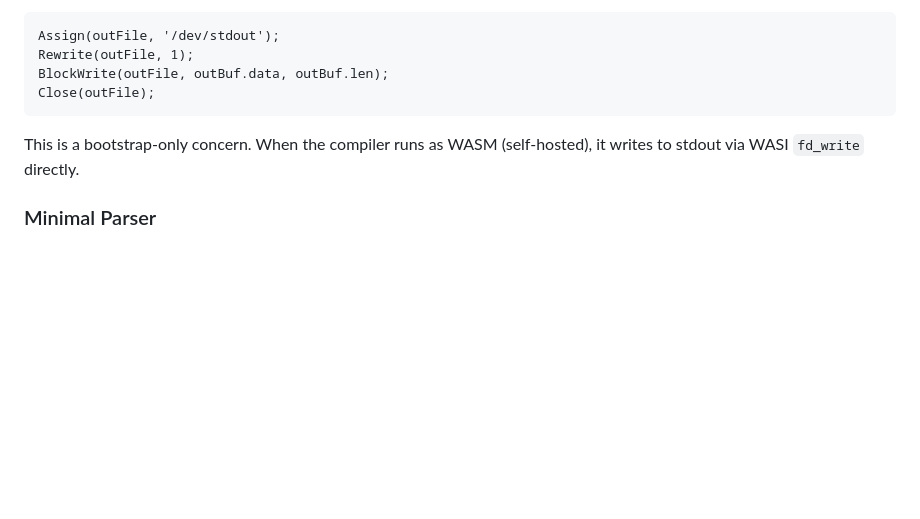
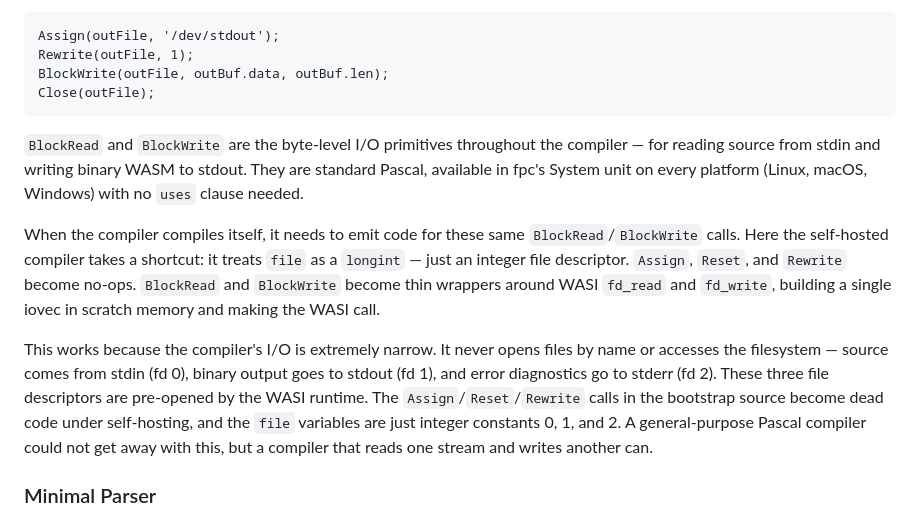
Before and after one commit to OrangeTide/compact-pascal, a Markdown page: doc/compact-pascal-tutorial.md, the part around the change. GitHub-like rendering; blank space fills up the shorter version.

Commit message:
Document BlockRead/BlockWrite I/O abstraction in tutorial
Explain the file = longint trick for self-hosting: BlockRead/BlockWrite
as the unified I/O path, Assign/Reset/Rewrite as no-ops under WASM,
and why it works for a compiler that only uses three pre-opened fds.

````diff
--- a/doc/compact-pascal-tutorial.md
+++ b/doc/compact-pascal-tutorial.md
@@ -418,7 +418,11 @@ BlockWrite(outFile, outBuf.data, outBuf.len);
 Close(outFile);
 ```
 
-This is a bootstrap-only concern. When the compiler runs as WASM (self-hosted), it writes to stdout via WASI `fd_write` directly.
+`BlockRead` and `BlockWrite` are the byte-level I/O primitives throughout the compiler — for reading source from stdin and writing binary WASM to stdout. They are standard Pascal, available in fpc's System unit on every platform (Linux, macOS, Windows) with no `uses` clause needed.
+
+When the compiler compiles itself, it needs to emit code for these same `BlockRead`/`BlockWrite` calls. Here the self-hosted compiler takes a shortcut: it treats `file` as a `longint` — just an integer file descriptor. `Assign`, `Reset`, and `Rewrite` become no-ops. `BlockRead` and `BlockWrite` become thin wrappers around WASI `fd_read` and `fd_write`, building a single iovec in scratch memory and making the WASI call.
+
+This works because the compiler's I/O is extremely narrow. It never opens files by name or accesses the filesystem — source comes from stdin (fd 0), binary output goes to stdout (fd 1), and error diagnostics go to stderr (fd 2). These three file descriptors are pre-opened by the WASI runtime. The `Assign`/`Reset`/`Rewrite` calls in the bootstrap source become dead code under self-hosting, and the `file` variables are just integer constants 0, 1, and 2. A general-purpose Pascal compiler could not get away with this, but a compiler that reads one stream and writes another can.
 
 ### Minimal Parser
 
````
